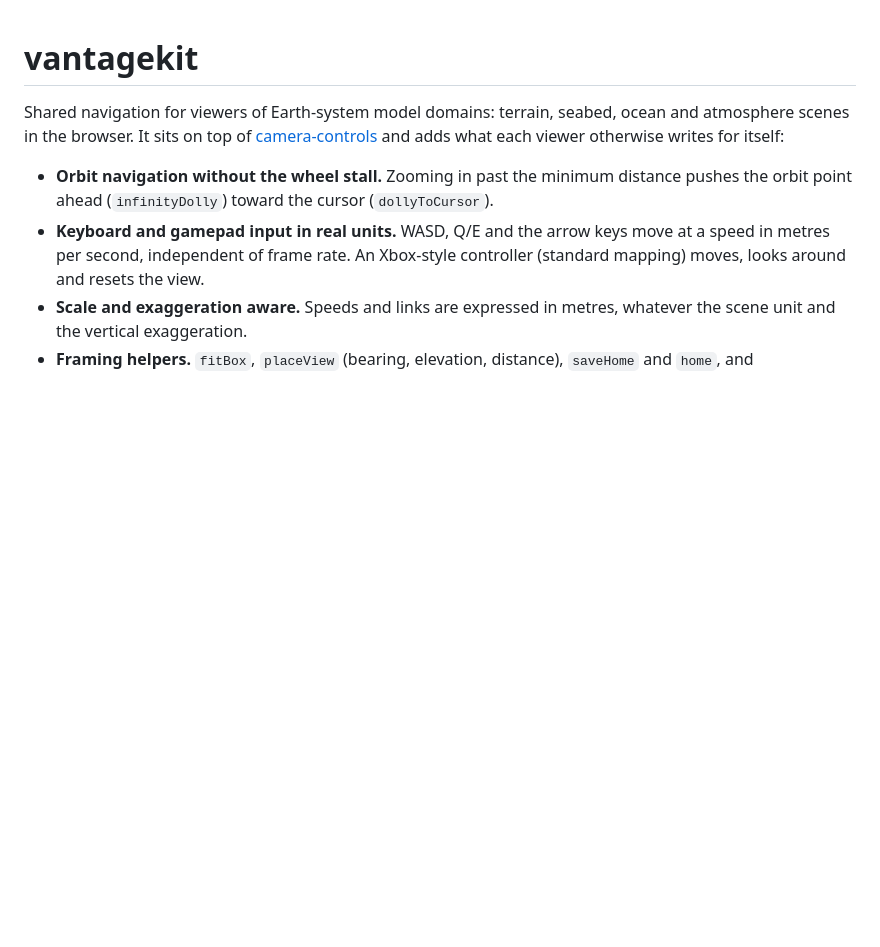
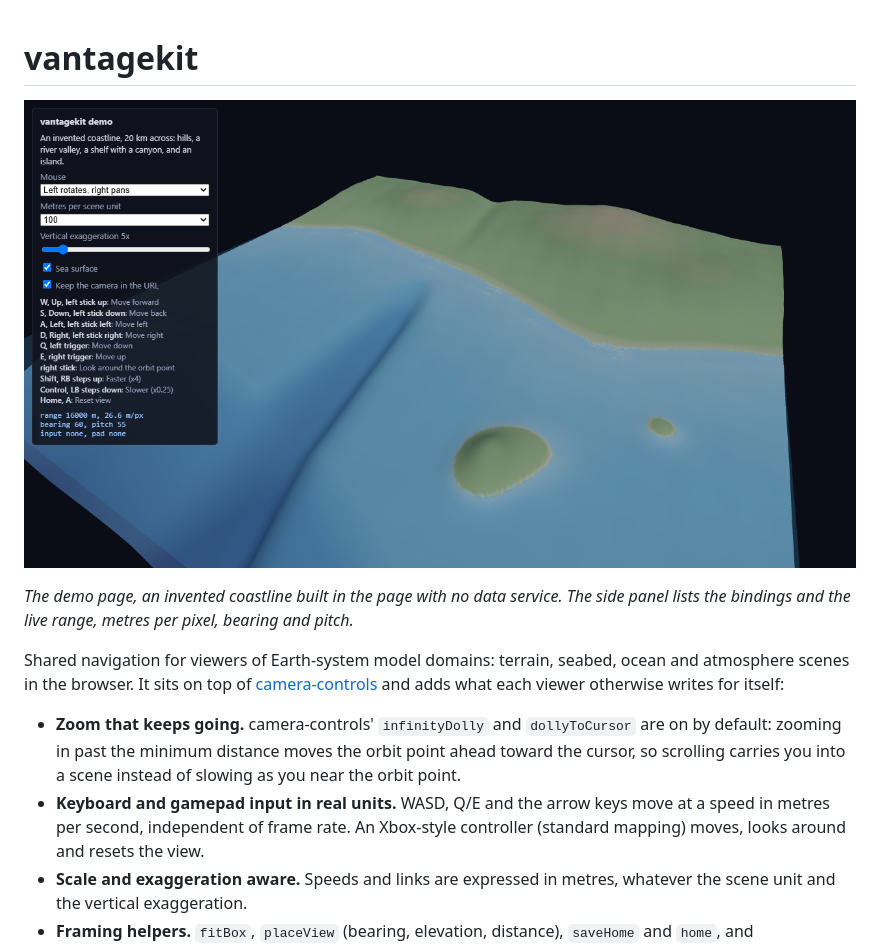
Before and after one commit to lhzn-io/vantagekit, a Markdown page: README.md, the part around the change. Drawn GitHub-style; pictures changed too: docs/demo.png (added); blank space fills up the shorter version.

```diff
--- a/README.md
+++ b/README.md
@@ -1,12 +1,17 @@
 # vantagekit
+
+![The vantagekit demo: an invented 20 km coastline at 5x vertical exaggeration, with hills and a river valley on land, a translucent sea surface, a shelf cut by a submarine canyon, and an offshore island](docs/demo.png)
+
+*The demo page, an invented coastline built in the page with no data service. The side panel lists the bindings and the live range, metres per pixel, bearing and pitch.*
 
 Shared navigation for viewers of Earth-system model domains: terrain, seabed, ocean and atmosphere
 scenes in the browser. It sits on top of
 [camera-controls](https://github.com/yomotsu/camera-controls) and adds what each viewer otherwise
 writes for itself:
 
-- **Orbit navigation without the wheel stall.** Zooming in past the minimum distance pushes the
-  orbit point ahead (`infinityDolly`) toward the cursor (`dollyToCursor`).
+- **Zoom that keeps going.** camera-controls' `infinityDolly` and `dollyToCursor` are on by
+  default: zooming in past the minimum distance moves the orbit point ahead toward the cursor, so
+  scrolling carries you into a scene instead of slowing as you near the orbit point.
 - **Keyboard and gamepad input in real units.** WASD, Q/E and the arrow keys move at a speed in
   metres per second, independent of frame rate. An Xbox-style controller (standard mapping) moves,
   looks around and resets the view.
```
Also changed, not shown: docs/repo-logo.png (added), 3 other files.
